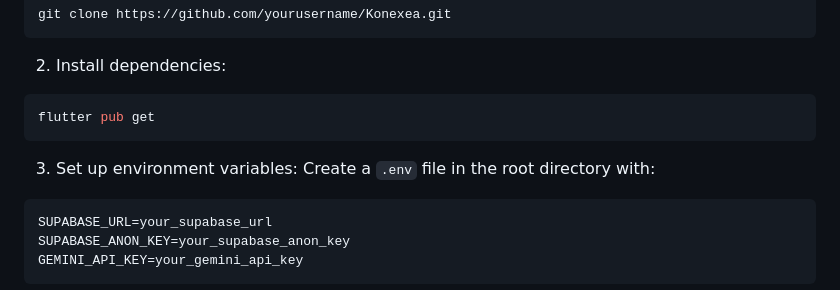
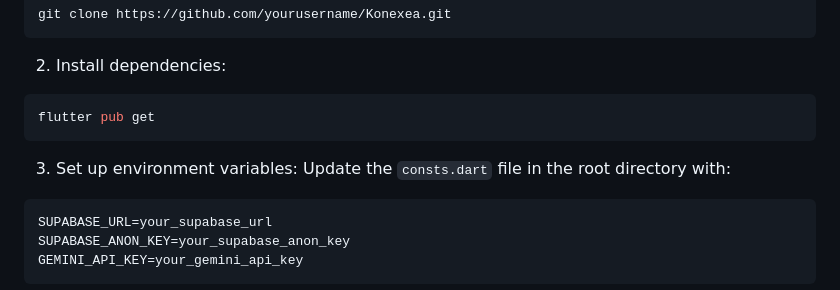
Before and after one commit to Mahad-Ghauri/KONEXEA, a Markdown page: README.md, the part around the change. GitHub-like rendering.

````diff
--- a/README.md
+++ b/README.md
@@ -89,7 +89,7 @@ flutter pub get
 ```
 
 3. Set up environment variables:
-Create a `.env` file in the root directory with:
+Update the `consts.dart` file in the root directory with:
 ```
 SUPABASE_URL=your_supabase_url
 SUPABASE_ANON_KEY=your_supabase_anon_key
````
